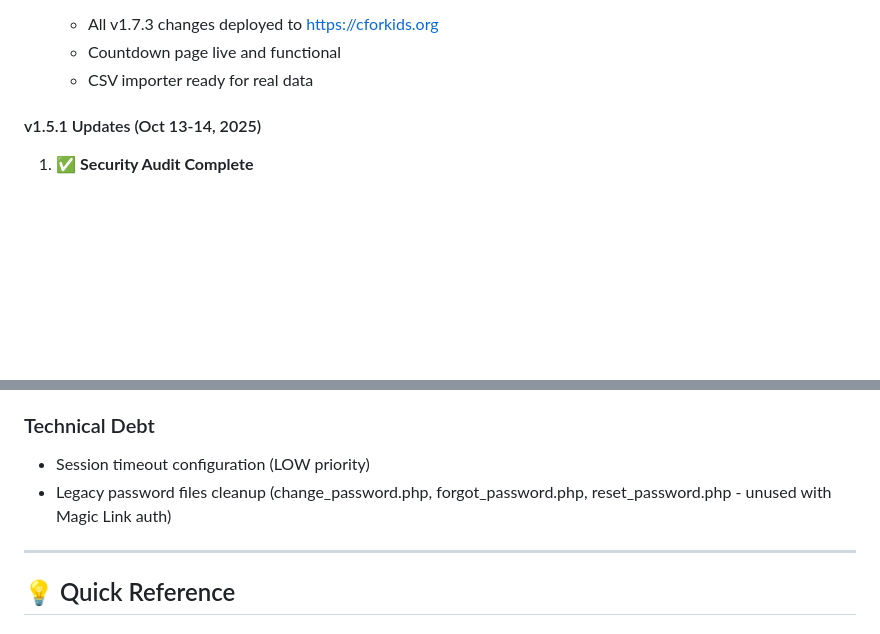
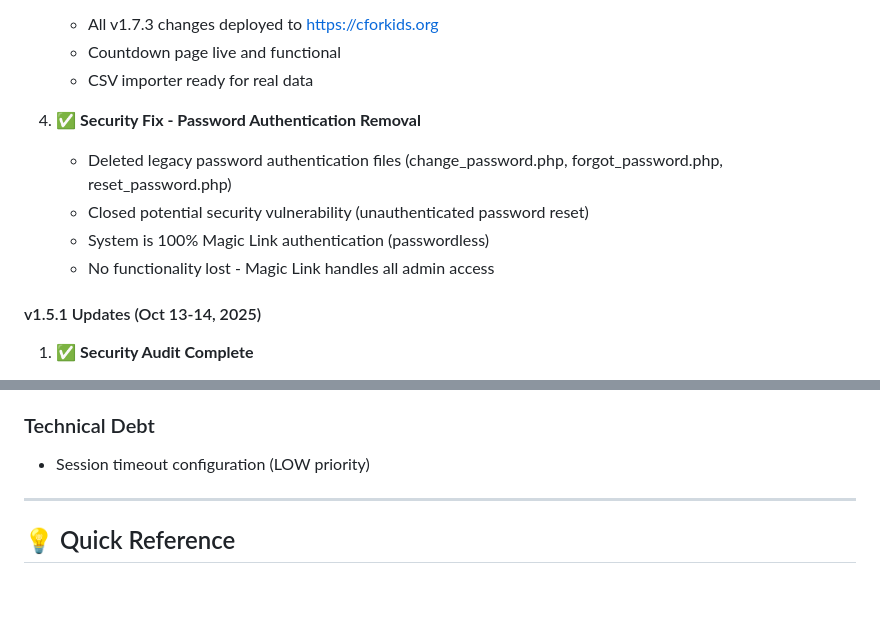
Before and after one commit to binarybcc/cfk, a Markdown page: cfk-standalone/PROJECT-STATUS.md, 2 parts joined by grey strips. Rendered like a GitHub page; blank space fills up the shorter version.

Commit message:
docs: Document password authentication removal security fix
Updated PROJECT-STATUS.md to reflect:
- Legacy password files deleted
- Security vulnerability closed
- Technical debt item removed (completed)
- Added to v1.7.3 accomplishments

```diff
--- a/cfk-standalone/PROJECT-STATUS.md
+++ b/cfk-standalone/PROJECT-STATUS.md
@@ -39,6 +39,12 @@
    - All v1.7.3 changes deployed to https://cforkids.org
    - Countdown page live and functional
    - CSV importer ready for real data
+
+4. ✅ **Security Fix - Password Authentication Removal**
+   - Deleted legacy password authentication files (change_password.php, forgot_password.php, reset_password.php)
+   - Closed potential security vulnerability (unauthenticated password reset)
+   - System is 100% Magic Link authentication (passwordless)
+   - No functionality lost - Magic Link handles all admin access
 
 #### v1.5.1 Updates (Oct 13-14, 2025)
 1. ✅ **Security Audit Complete**
@@ -332,7 +338,6 @@ After deploying to production:
 
 ### Technical Debt
 - Session timeout configuration (LOW priority)
-- Legacy password files cleanup (change_password.php, forgot_password.php, reset_password.php - unused with Magic Link auth)
 
 ---
 
```
